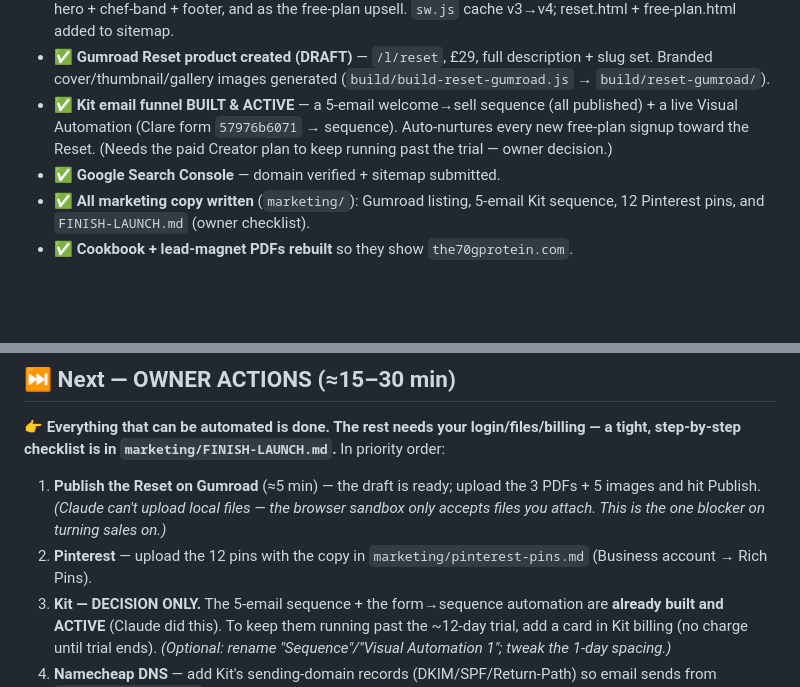
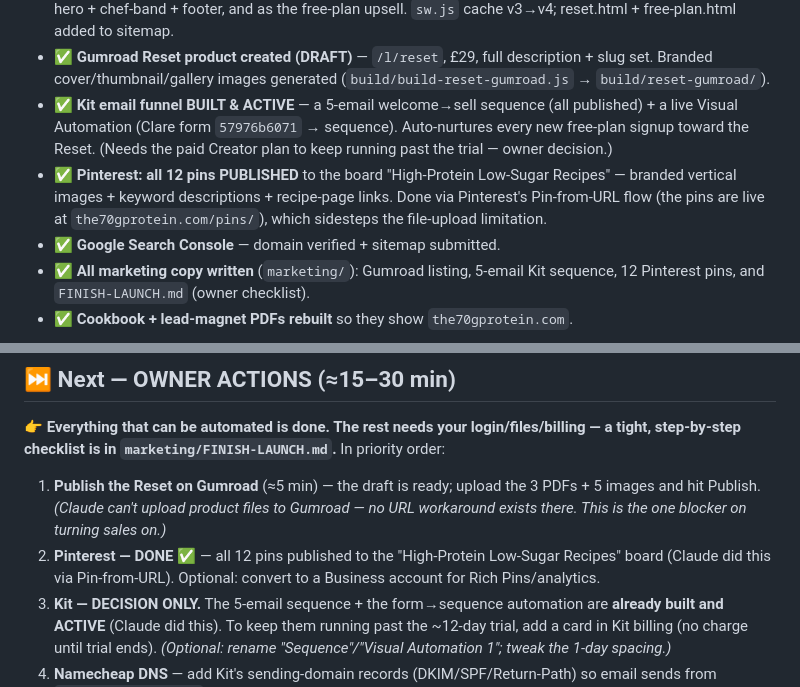
Before and after one commit to bengisusengul/70-gr-protein-meal-recipes, a Markdown page: LAUNCH-STATUS.md, 2 parts joined by grey strips. Drawn GitHub-style; blank space fills up the shorter version.

```diff
--- a/LAUNCH-STATUS.md
+++ b/LAUNCH-STATUS.md
@@ -51,6 +51,7 @@ The money is in the **email list + recurring revenue**, not the £12 PDF. Revenu
 - ✅ **Reset landing page LIVE** — `reset.html` (https://the70gprotein.com/reset.html): selling hero, what's-inside, 4-week arc, £49→£29 pricing, 30-day guarantee, FAQ. Wired as the **flagship CTA** on the homepage hero + chef-band + footer, and as the free-plan upsell. `sw.js` cache v3→v4; reset.html + free-plan.html added to sitemap.
 - ✅ **Gumroad Reset product created (DRAFT)** — `/l/reset`, £29, full description + slug set. Branded cover/thumbnail/gallery images generated (`build/build-reset-gumroad.js` → `build/reset-gumroad/`).
 - ✅ **Kit email funnel BUILT & ACTIVE** — a 5-email welcome→sell sequence (all published) + a live Visual Automation (Clare form `57976b6071` → sequence). Auto-nurtures every new free-plan signup toward the Reset. (Needs the paid Creator plan to keep running past the trial — owner decision.)
+- ✅ **Pinterest: all 12 pins PUBLISHED** to the board "High-Protein Low-Sugar Recipes" — branded vertical images + keyword descriptions + recipe-page links. Done via Pinterest's Pin-from-URL flow (the pins are live at `the70gprotein.com/pins/`), which sidesteps the file-upload limitation.
 - ✅ **Google Search Console** — domain verified + sitemap submitted.
 - ✅ **All marketing copy written** (`marketing/`): Gumroad listing, 5-email Kit sequence, 12 Pinterest pins, and `FINISH-LAUNCH.md` (owner checklist).
 - ✅ **Cookbook + lead-magnet PDFs rebuilt** so they show `the70gprotein.com`.
@@ -72,8 +73,8 @@ The money is in the **email list + recurring revenue**, not the £12 PDF. Revenu
 👉 **Everything that can be automated is done. The rest needs your login/files/billing — a tight,
 step-by-step checklist is in `marketing/FINISH-LAUNCH.md`.** In priority order:
 
-1. **Publish the Reset on Gumroad** (≈5 min) — the draft is ready; upload the 3 PDFs + 5 images and hit Publish. *(Claude can't upload local files — the browser sandbox only accepts files you attach. This is the one blocker on turning sales on.)*
-2. **Pinterest** — upload the 12 pins with the copy in `marketing/pinterest-pins.md` (Business account → Rich Pins).
+1. **Publish the Reset on Gumroad** (≈5 min) — the draft is ready; upload the 3 PDFs + 5 images and hit Publish. *(Claude can't upload product files to Gumroad — no URL workaround exists there. This is the one blocker on turning sales on.)*
+2. **Pinterest — DONE ✅** — all 12 pins published to the "High-Protein Low-Sugar Recipes" board (Claude did this via Pin-from-URL). Optional: convert to a Business account for Rich Pins/analytics.
 3. **Kit — DECISION ONLY.** The 5-email sequence + the form→sequence automation are **already built and ACTIVE** (Claude did this). To keep them running past the ~12-day trial, add a card in Kit billing (no charge until trial ends). *(Optional: rename "Sequence"/"Visual Automation 1"; tweak the 1-day spacing.)*
 4. **Namecheap DNS** — add Kit's sending-domain records (DKIM/SPF/Return-Path) so email sends from `@the70gprotein.com`; also turn ON domain auto-renew.
 5. **Later: recurring membership** (£5–8/mo) — new monthly meal plans + recipes + community.
```
Also changed, not shown: marketing/FINISH-LAUNCH.md (+12 -12 lines).
